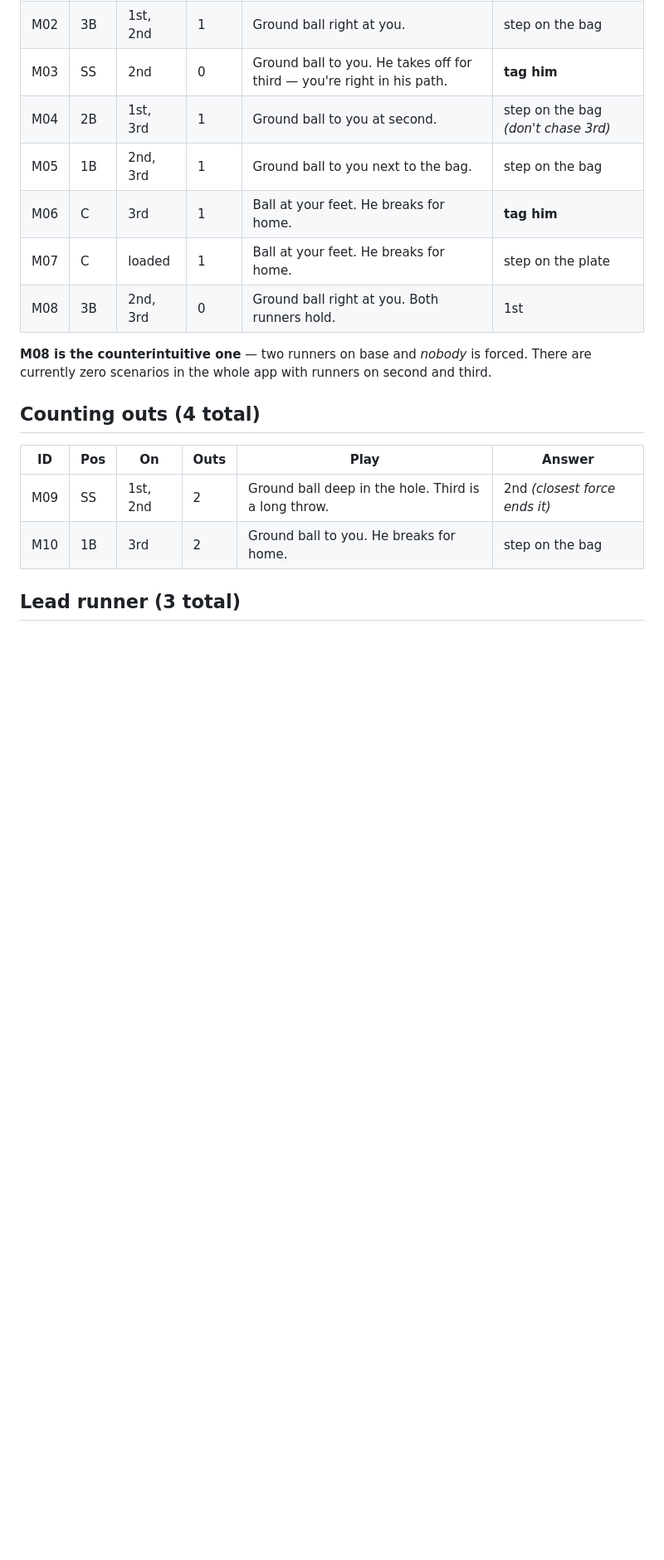
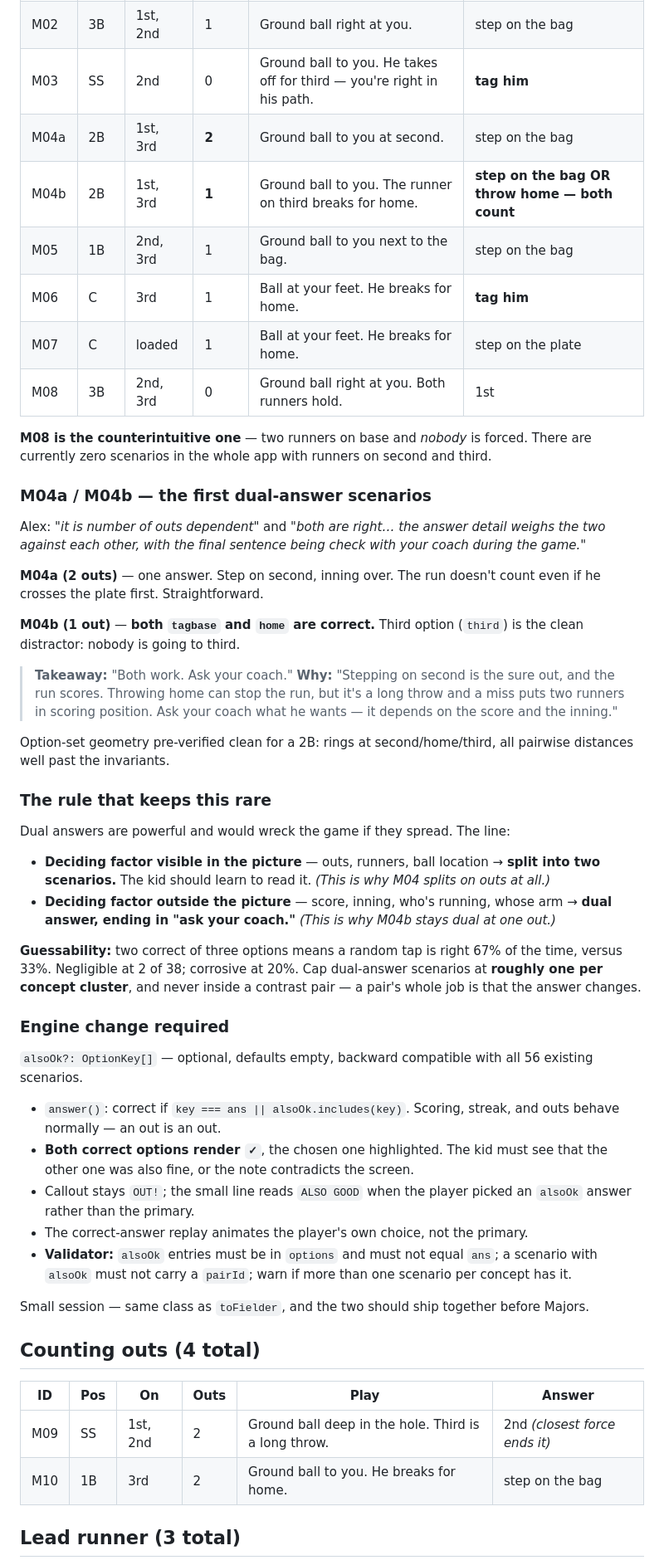
Before and after one commit to ahelman87/baseballIQ, a Markdown page: docs/MINORS_SPECS.md, the part around one of its changes. Shown at 83% size. Drawn GitHub-style; blank space fills up the shorter version.

```diff
--- a/docs/MINORS_SPECS.md
+++ b/docs/MINORS_SPECS.md
@@ -30,7 +30,8 @@ kid inferring it from text.
 | M01 | 3B | 2nd | 1 | Ground ball right at you. He stays on the bag. | 1st |
 | M02 | 3B | 1st, 2nd | 1 | Ground ball right at you. | step on the bag |
 | M03 | SS | 2nd | 0 | Ground ball to you. He takes off for third — you're right in his path. | **tag him** |
-| M04 | 2B | 1st, 3rd | 1 | Ground ball to you at second. | step on the bag *(don't chase 3rd)* |
+| M04a | 2B | 1st, 3rd | **2** | Ground ball to you at second. | step on the bag |
+| M04b | 2B | 1st, 3rd | **1** | Ground ball to you. The runner on third breaks for home. | **step on the bag OR throw home — both count** |
 | M05 | 1B | 2nd, 3rd | 1 | Ground ball to you next to the bag. | step on the bag |
 | M06 | C | 3rd | 1 | Ball at your feet. He breaks for home. | **tag him** |
 | M07 | C | loaded | 1 | Ball at your feet. He breaks for home. | step on the plate |
@@ -38,6 +39,56 @@ kid inferring it from text.
 
 **M08 is the counterintuitive one** — two runners on base and *nobody* is forced. There are
 currently zero scenarios in the whole app with runners on second and third.
+
+### M04a / M04b — the first dual-answer scenarios
+
+Alex: *"it is number of outs dependent"* and *"both are right… the answer detail weighs the two
+against each other, with the final sentence being check with your coach during the game."*
+
+**M04a (2 outs)** — one answer. Step on second, inning over. The run doesn't count even if he
+crosses the plate first. Straightforward.
+
+**M04b (1 out)** — **both `tagbase` and `home` are correct.** Third option (`third`) is the
+clean distractor: nobody is going to third.
+
+> **Takeaway:** "Both work. Ask your coach."
+> **Why:** "Stepping on second is the sure out, and the run scores. Throwing home can stop the
+> run, but it's a long throw and a miss puts two runners in scoring position. Ask your coach
+> what he wants — it depends on the score and the inning."
+
+Option-set geometry pre-verified clean for a 2B: rings at second/home/third, all pairwise
+distances well past the invariants.
+
+### The rule that keeps this rare
+
+Dual answers are powerful and would wreck the game if they spread. The line:
+
+- **Deciding factor visible in the picture** — outs, runners, ball location → **split into two
+  scenarios.** The kid should learn to read it. *(This is why M04 splits on outs at all.)*
+- **Deciding factor outside the picture** — score, inning, who's running, whose arm → **dual
+  answer, ending in "ask your coach."** *(This is why M04b stays dual at one out.)*
+
+**Guessability:** two correct of three options means a random tap is right 67% of the time,
+versus 33%. Negligible at 2 of 38; corrosive at 20%. Cap dual-answer scenarios at **roughly one
+per concept cluster**, and never inside a contrast pair — a pair's whole job is that the answer
+changes.
+
+### Engine change required
+
+`alsoOk?: OptionKey[]` — optional, defaults empty, backward compatible with all 56 existing
+scenarios.
+
+- `answer()`: correct if `key === ans || alsoOk.includes(key)`. Scoring, streak, and outs behave
+  normally — an out is an out.
+- **Both correct options render `✓`**, the chosen one highlighted. The kid must see that the
+  other one was also fine, or the note contradicts the screen.
+- Callout stays `OUT!`; the small line reads `ALSO GOOD` when the player picked an `alsoOk`
+  answer rather than the primary.
+- The correct-answer replay animates the player's own choice, not the primary.
+- **Validator:** `alsoOk` entries must be in `options` and must not equal `ans`; a scenario with
+  `alsoOk` must not carry a `pairId`; warn if more than one scenario per concept has it.
+
+Small session — same class as `toFielder`, and the two should ship together before Majors.
 
 ## Counting outs (4 total)
 
```
Also changed, not shown: other parts of docs/MINORS_SPECS.md (+36 -17 lines).
